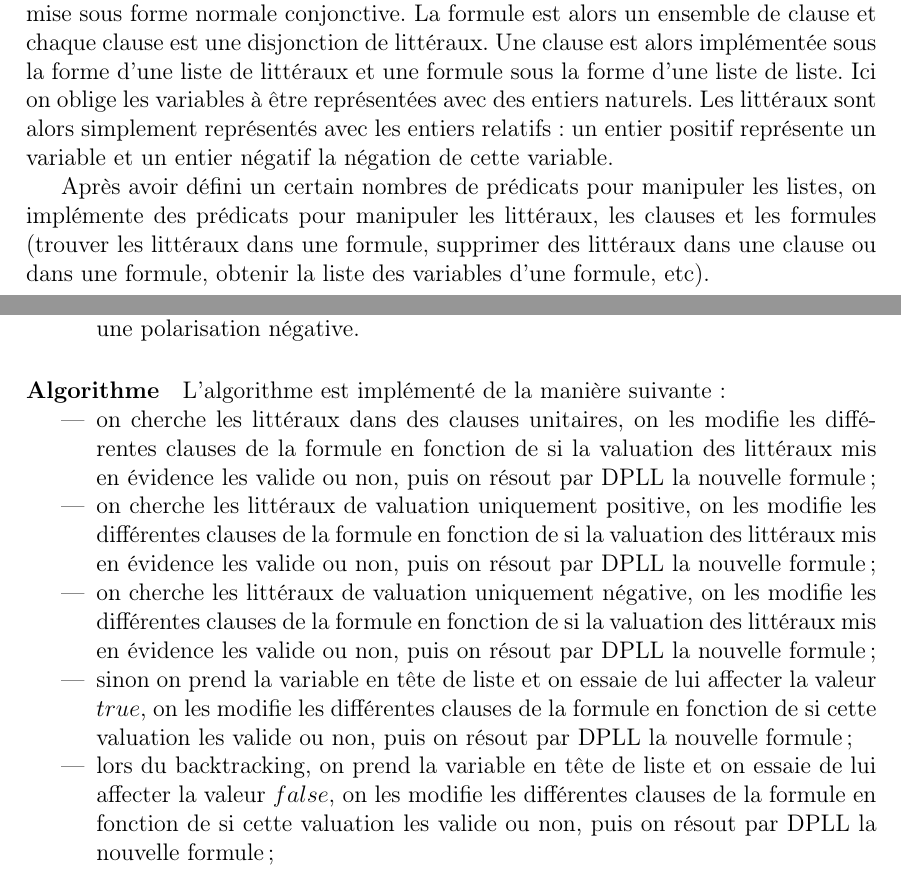
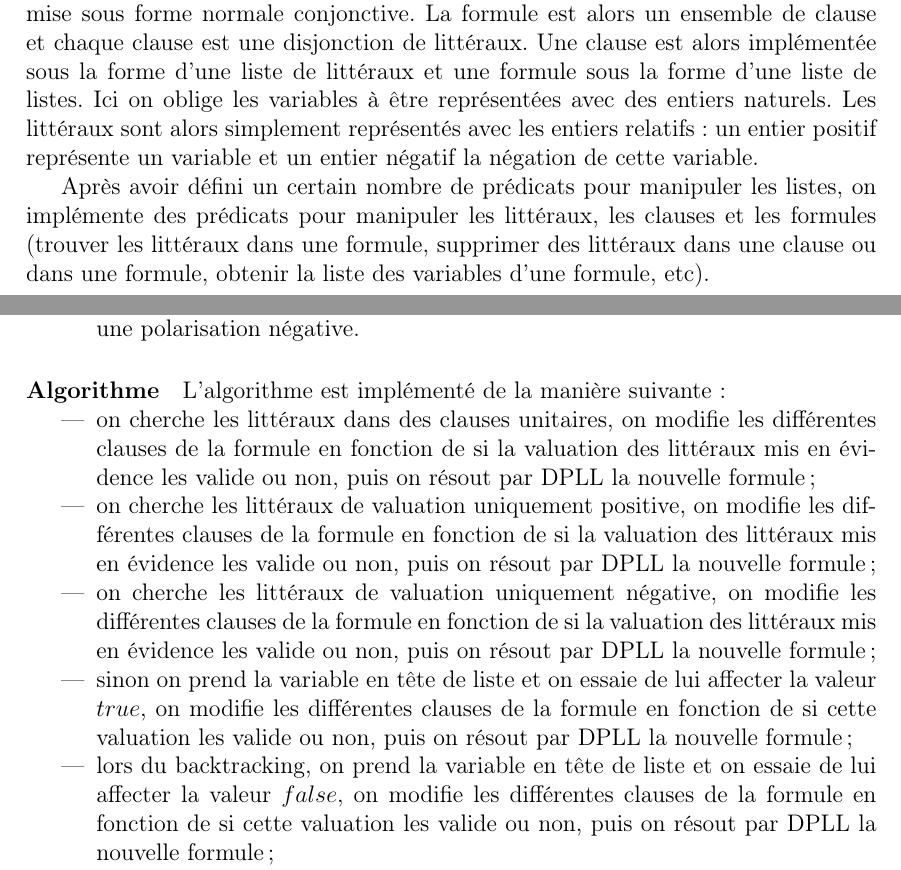
Before and after one commit to romainpascual/ProjetProlog, a LaTeX document (Rapport/Prolog.tex): two parts of pages 5 and 6 of 8, joined at a grey line, cut so that both start at the same text. Compiled offline with pdfLaTeX.

Commit message:
correction erreurs de langue

```diff
--- a/Rapport/Prolog.tex
+++ b/Rapport/Prolog.tex
@@ -84,9 +84,9 @@ Le code se trouve dans le fichier "tableaux.pl". On trouvera en en-tête quatre
 \end{center}
 
 \subsection{Algorithme DPLL}
-Il s'agit d'implémenter un prédicat qui teste la satisfiabilité d'une formule booléenne $\phi$ en appliquant l'algorithme DPLL. On suppose ici que la formule est déjà mise sous forme normale conjonctive. La formule est alors un ensemble de clause et chaque clause est une disjonction de littéraux.  Une clause est alors implémentée sous la forme d'une liste de littéraux et une formule sous la forme d'une liste de liste. Ici on oblige les variables à être représentées avec des entiers naturels. Les littéraux sont alors simplement représentés avec les entiers relatifs : un entier positif représente un variable et un entier négatif la négation de cette variable.
+Il s'agit d'implémenter un prédicat qui teste la satisfiabilité d'une formule booléenne $\phi$ en appliquant l'algorithme DPLL. On suppose ici que la formule est déjà mise sous forme normale conjonctive. La formule est alors un ensemble de clause et chaque clause est une disjonction de littéraux.  Une clause est alors implémentée sous la forme d'une liste de littéraux et une formule sous la forme d'une liste de listes. Ici on oblige les variables à être représentées avec des entiers naturels. Les littéraux sont alors simplement représentés avec les entiers relatifs : un entier positif représente un variable et un entier négatif la négation de cette variable.
 
-Après avoir défini un certain nombres de prédicats pour manipuler les listes, on implémente des prédicats pour manipuler les littéraux, les clauses et les formules (trouver les littéraux dans une formule, supprimer des littéraux dans une clause ou dans une formule, obtenir la liste des variables d'une formule, etc).
+Après avoir défini un certain nombre de prédicats pour manipuler les listes, on implémente des prédicats pour manipuler les littéraux, les clauses et les formules (trouver les littéraux dans une formule, supprimer des littéraux dans une clause ou dans une formule, obtenir la liste des variables d'une formule, etc).
 
 Il s'agit alors de définir les prédicats propres à la résolution avec l'algorithme DPLL :
 \begin{itemize}
@@ -97,11 +97,11 @@ Il s'agit alors de définir les prédicats propres à la résolution avec l'algo
 
 \paragraph{Algorithme} L'algorithme est implémenté de la manière suivante :
 \begin{itemize}
-\item on cherche les littéraux dans des clauses unitaires, on les modifie les différentes clauses de la formule en fonction de si la valuation des littéraux mis en évidence les valide ou non, puis on résout par DPLL la nouvelle formule ;
-\item on cherche les littéraux de valuation uniquement positive, on les modifie les différentes clauses de la formule en fonction de si la valuation des littéraux mis en évidence les valide ou non, puis on résout par DPLL la nouvelle formule ;
-\item on cherche les littéraux de valuation uniquement négative, on les modifie les différentes clauses de la formule en fonction de si la valuation des littéraux mis en évidence les valide ou non, puis on résout par DPLL la nouvelle formule ;
-\item sinon on prend la variable en tête de liste et on essaie de lui affecter la valeur $true$, on les modifie les différentes clauses de la formule en fonction de si cette valuation les valide ou non, puis on résout par DPLL la nouvelle formule ;
-\item lors du backtracking, on prend la variable en tête de liste et on essaie de lui affecter la valeur $false$, on les modifie les différentes clauses de la formule en fonction de si cette valuation les valide ou non, puis on résout par DPLL la nouvelle formule ;
+\item on cherche les littéraux dans des clauses unitaires, on modifie les différentes clauses de la formule en fonction de si la valuation des littéraux mis en évidence les valide ou non, puis on résout par DPLL la nouvelle formule ;
+\item on cherche les littéraux de valuation uniquement positive, on modifie les différentes clauses de la formule en fonction de si la valuation des littéraux mis en évidence les valide ou non, puis on résout par DPLL la nouvelle formule ;
+\item on cherche les littéraux de valuation uniquement négative, on modifie les différentes clauses de la formule en fonction de si la valuation des littéraux mis en évidence les valide ou non, puis on résout par DPLL la nouvelle formule ;
+\item sinon on prend la variable en tête de liste et on essaie de lui affecter la valeur $true$, on modifie les différentes clauses de la formule en fonction de si cette valuation les valide ou non, puis on résout par DPLL la nouvelle formule ;
+\item lors du backtracking, on prend la variable en tête de liste et on essaie de lui affecter la valeur $false$, on modifie les différentes clauses de la formule en fonction de si cette valuation les valide ou non, puis on résout par DPLL la nouvelle formule ;
 \end{itemize}
 
 Dans un soucis de simplification, on évalue toutes les variables non significatives (c'est-à-dire les variables auxquelles on peut associer $true$ ou $false$ dans modifier la satisfiabilité de la formule) à $true$.
```
Also changed, not shown: README.md, Rapport/Prolog.tex (8 more changed lines), 3 other files.
